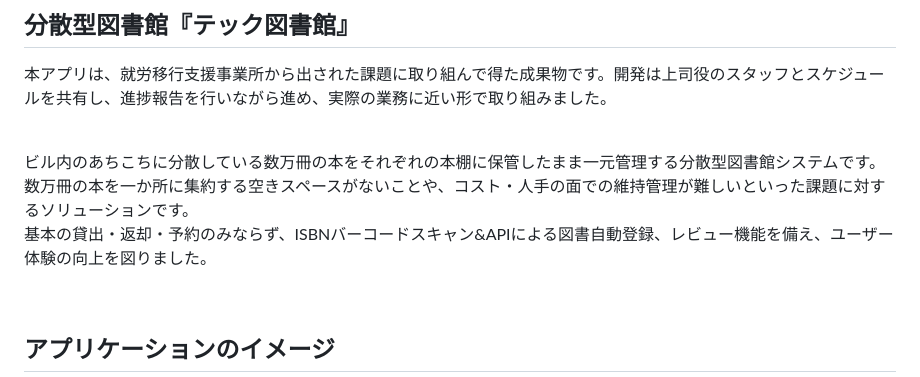
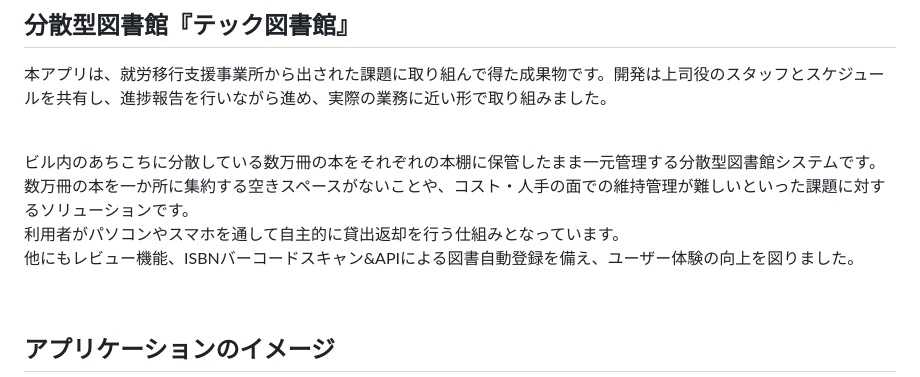
Before and after one commit to kk-watanabe/libraryproject, a Markdown page: README.md, the part around the change. Rendered like a GitHub page.

Commit message:
Enhance README with user self-service details
Updated the README to clarify user self-service features and improved user experience description.

```diff
--- a/README.md
+++ b/README.md
@@ -11,7 +11,8 @@
 
 ビル内のあちこちに分散している数万冊の本をそれぞれの本棚に保管したまま一元管理する分散型図書館システムです。<br>
 数万冊の本を一か所に集約する空きスペースがないことや、コスト・人手の面での維持管理が難しいといった課題に対するソリューションです。<br>
-基本の貸出・返却・予約のみならず、ISBNバーコードスキャン&APIによる図書自動登録、レビュー機能を備え、ユーザー体験の向上を図りました。<br>
+利用者がパソコンやスマホを通して自主的に貸出返却を行う仕組みとなっています。<br>
+他にもレビュー機能、ISBNバーコードスキャン&APIによる図書自動登録を備え、ユーザー体験の向上を図りました。<br>
 
 <br>
 
```
